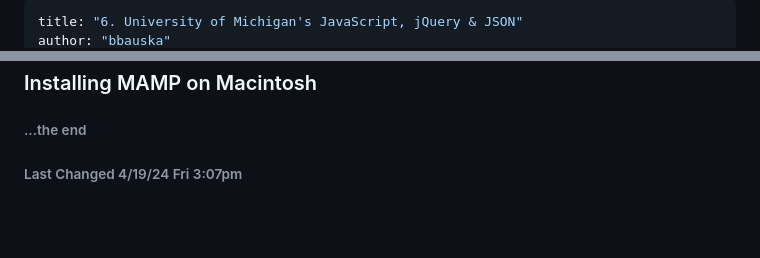
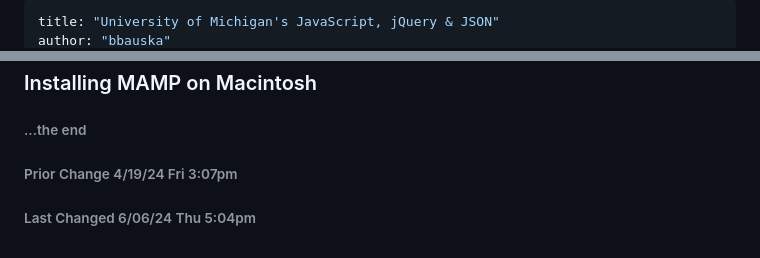
Before and after one commit to bbauska/JS-jQuery-JSON, a Markdown page: README.md, 2 parts joined by grey strips. GitHub-like rendering; blank space fills up the shorter version.

```diff
--- a/README.md
+++ b/README.md
@@ -1,3 +1,3 @@
 ---
-title: "6. University of Michigan's JavaScript, jQuery & JSON"
+title: "University of Michigan's JavaScript, jQuery & JSON"
 author: "bbauska"
@@ -782,4 +808,5 @@ Hello and welcome to Web Applications for Everybody. In this walkthrough, we're
 <h3>Installing MAMP on Macintosh</h3>
 
 <h6>...the end</h6>
-<h6>Last Changed 4/19/24 Fri 3:07pm</h6>
+<h6>Prior Change 4/19/24 Fri 3:07pm</h6>
+<h6>Last Changed 6/06/24 Thu 5:04pm</h6>
```
Also changed, not shown: other parts of README.md (+57 -31 lines).
